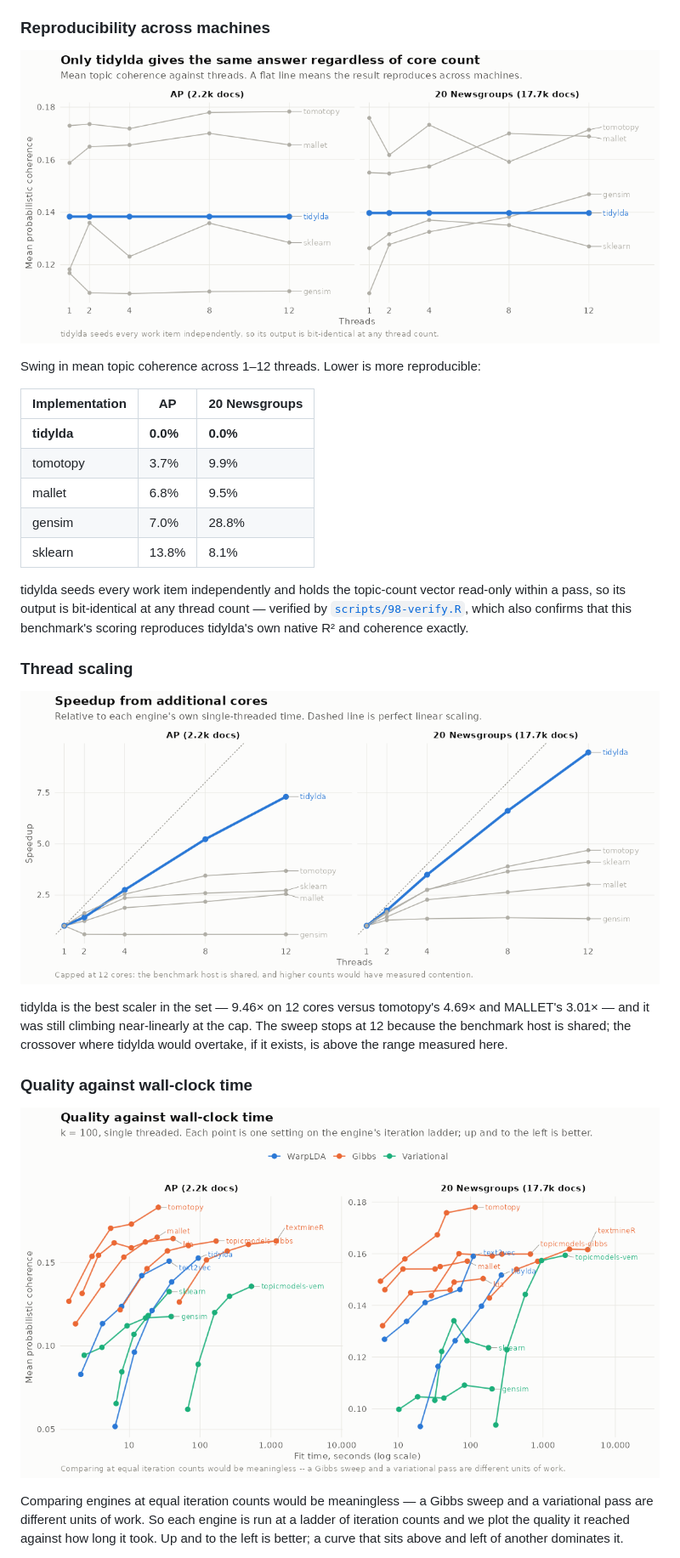
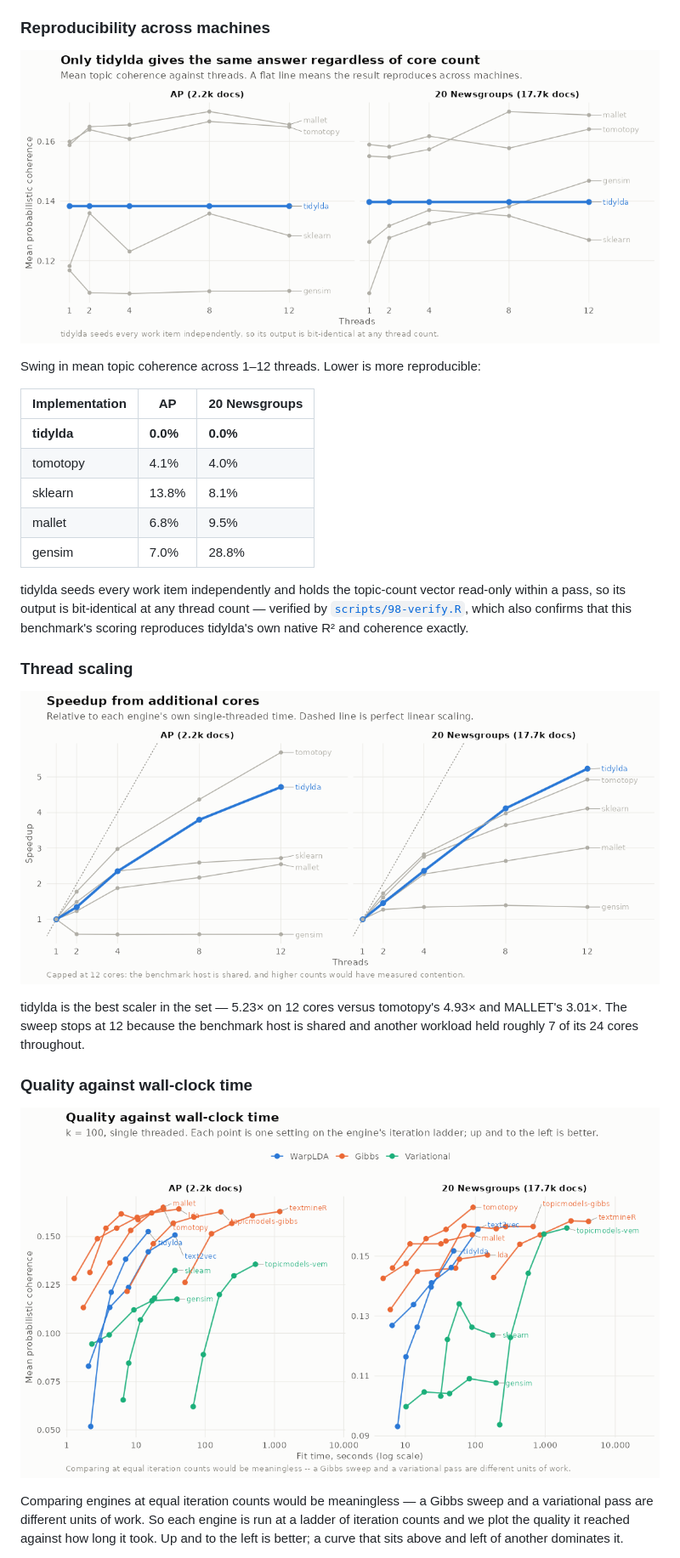
Before and after one commit to TommyJones/lda-benchmarks, a Markdown page: README.md, the part around one of its changes. Shown at 85% size. Rendered like a GitHub page; pictures changed too: results/figures/fig-frontier.png, results/figures/fig-invariance.png, results/figures/fig-scaling.png.

```diff
--- a/README.md
+++ b/README.md
@@ -55,10 +78,10 @@ Swing in mean topic coherence across 1–12 threads. Lower is more reproducible:
 | Implementation | AP | 20 Newsgroups |
 |---|---|---|
 | **tidylda** | **0.0%** | **0.0%** |
-| tomotopy | 3.7% | 9.9% |
+| tomotopy | 4.1% | 4.0% |
+| sklearn | 13.8% | 8.1% |
 | mallet | 6.8% | 9.5% |
 | gensim | 7.0% | 28.8% |
-| sklearn | 13.8% | 8.1% |
 
 tidylda seeds every work item independently and holds the topic-count vector read-only within
 a pass, so its output is bit-identical at any thread count — verified by
@@ -69,10 +92,9 @@ scoring reproduces tidylda's own native R² and coherence exactly.
 
 ![Speedup from additional cores](results/figures/fig-scaling.png)
 
-tidylda is the best scaler in the set — 9.46× on 12 cores versus tomotopy's 4.69× and
-MALLET's 3.01× — and it was still climbing near-linearly at the cap. The sweep stops at 12
-because the benchmark host is shared; the crossover where tidylda would overtake, if it
-exists, is above the range measured here.
+tidylda is the best scaler in the set — 5.23× on 12 cores versus tomotopy's 4.93× and
+MALLET's 3.01×. The sweep stops at 12 because the benchmark host is shared and another
+workload held roughly 7 of its 24 cores throughout.
 
 ### Quality against wall-clock time
 
```
Also changed, not shown: other parts of README.md (+35 -9 lines), results/figures/fig-speed.png, 6 other files.
